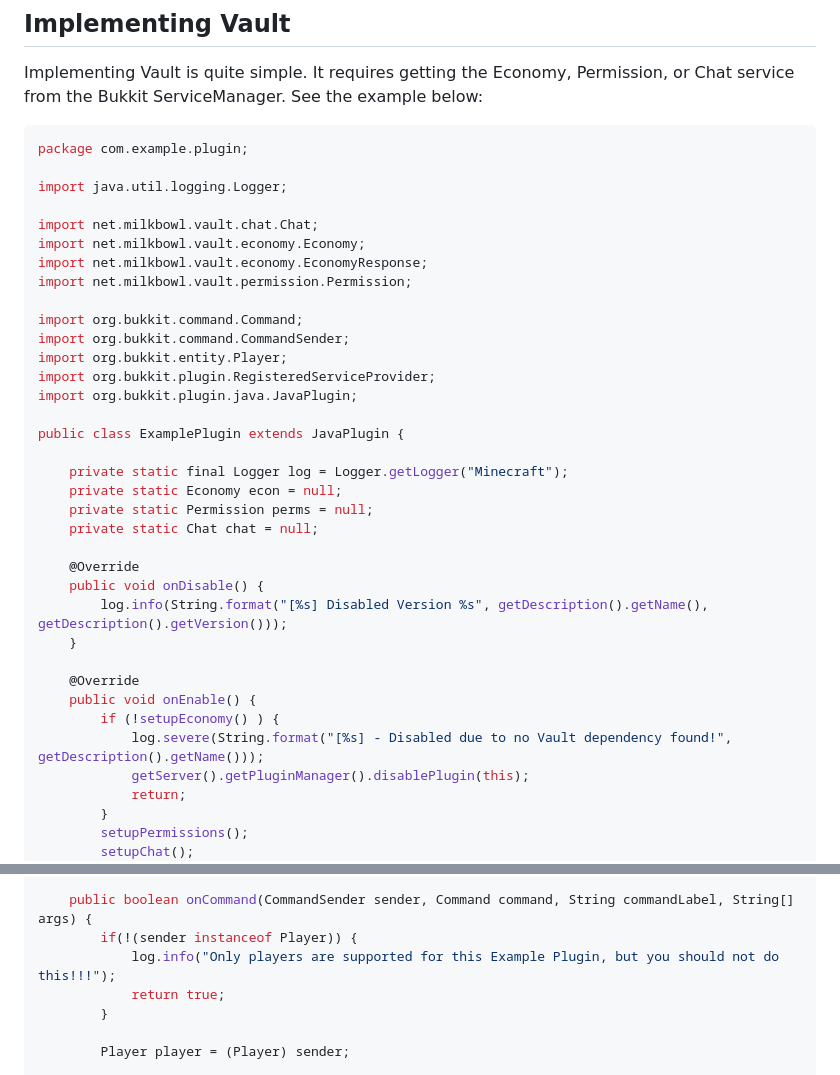
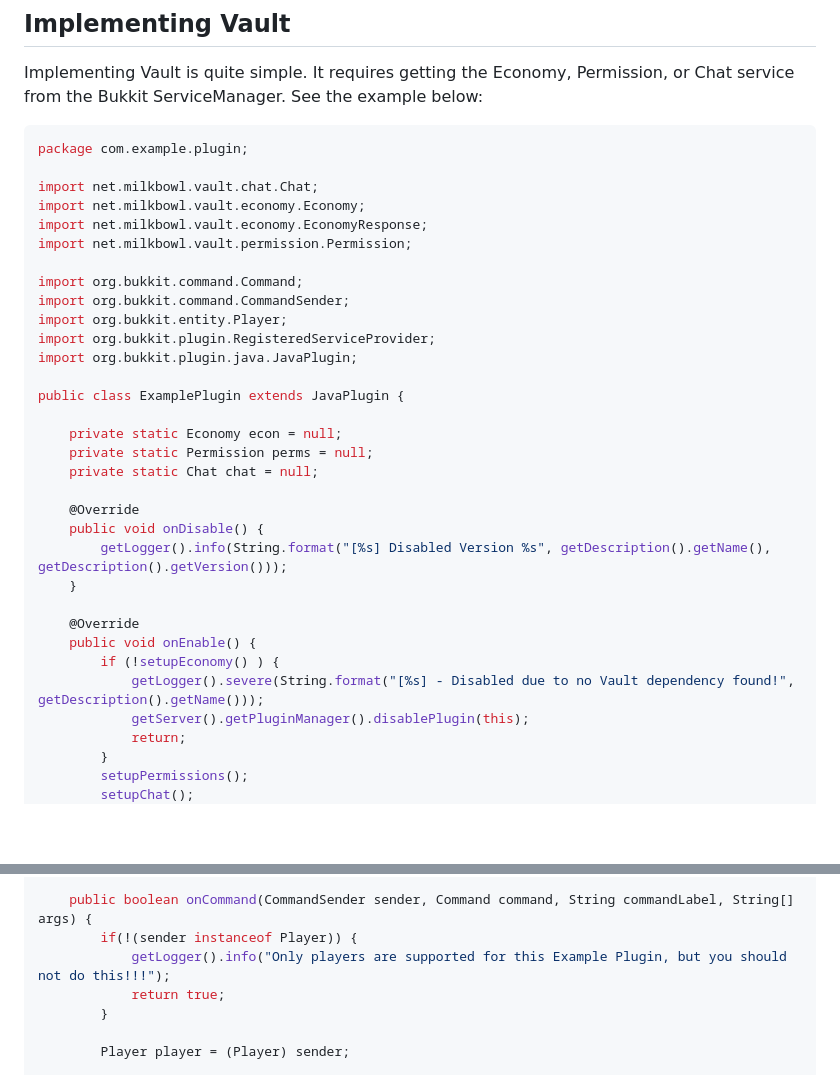
Before and after one commit to MilkBowl/VaultAPI, a Markdown page: README.md, 2 parts joined by grey strips. GitHub-like rendering; blank space fills up the shorter version.

Commit message:
Use plugin logger instead of Minecraft logger in README example
The JavaPlugin class provides plugins with their own logger via getLogger() which is the preferred means of logging content to the console as it prepends the plugin's name. Using a Logger with the Minecraft prefix is non-descript and poor practice because it will not properly source from where the log message is coming. Beginners should not be given this poor practice as an example.

````diff
--- a/README.md
+++ b/README.md
@@ -67,8 +67,6 @@ Implementing Vault is quite simple. It requires getting the Economy, Permission,
 ```java
 package com.example.plugin;
 
-import java.util.logging.Logger;
-
 import net.milkbowl.vault.chat.Chat;
 import net.milkbowl.vault.economy.Economy;
 import net.milkbowl.vault.economy.EconomyResponse;
@@ -82,20 +80,19 @@ import org.bukkit.plugin.java.JavaPlugin;
 
 public class ExamplePlugin extends JavaPlugin {
 
-    private static final Logger log = Logger.getLogger("Minecraft");
     private static Economy econ = null;
     private static Permission perms = null;
     private static Chat chat = null;
 
     @Override
     public void onDisable() {
-        log.info(String.format("[%s] Disabled Version %s", getDescription().getName(), getDescription().getVersion()));
+        getLogger().info(String.format("[%s] Disabled Version %s", getDescription().getName(), getDescription().getVersion()));
     }
 
     @Override
     public void onEnable() {
         if (!setupEconomy() ) {
-            log.severe(String.format("[%s] - Disabled due to no Vault dependency found!", getDescription().getName()));
+            getLogger().severe(String.format("[%s] - Disabled due to no Vault dependency found!", getDescription().getName()));
             getServer().getPluginManager().disablePlugin(this);
             return;
         }
@@ -129,7 +126,7 @@ public class ExamplePlugin extends JavaPlugin {
 
     public boolean onCommand(CommandSender sender, Command command, String commandLabel, String[] args) {
         if(!(sender instanceof Player)) {
-            log.info("Only players are supported for this Example Plugin, but you should not do this!!!");
+            getLogger().info("Only players are supported for this Example Plugin, but you should not do this!!!");
             return true;
         }
 
````
